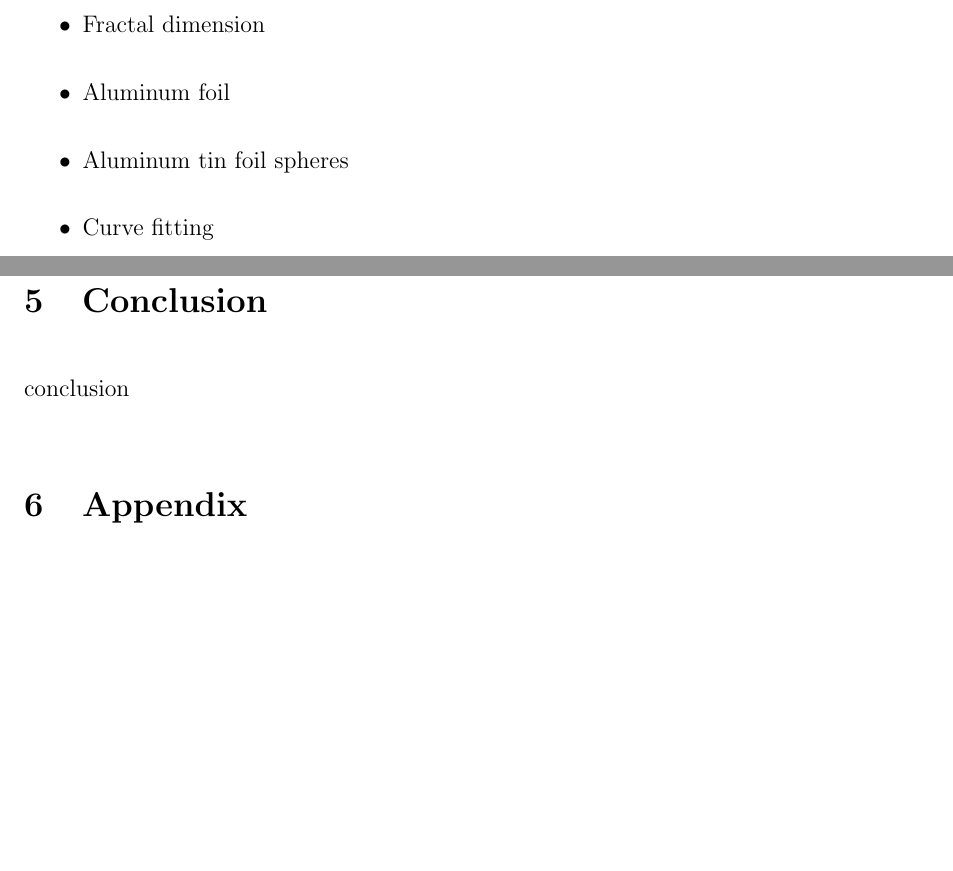
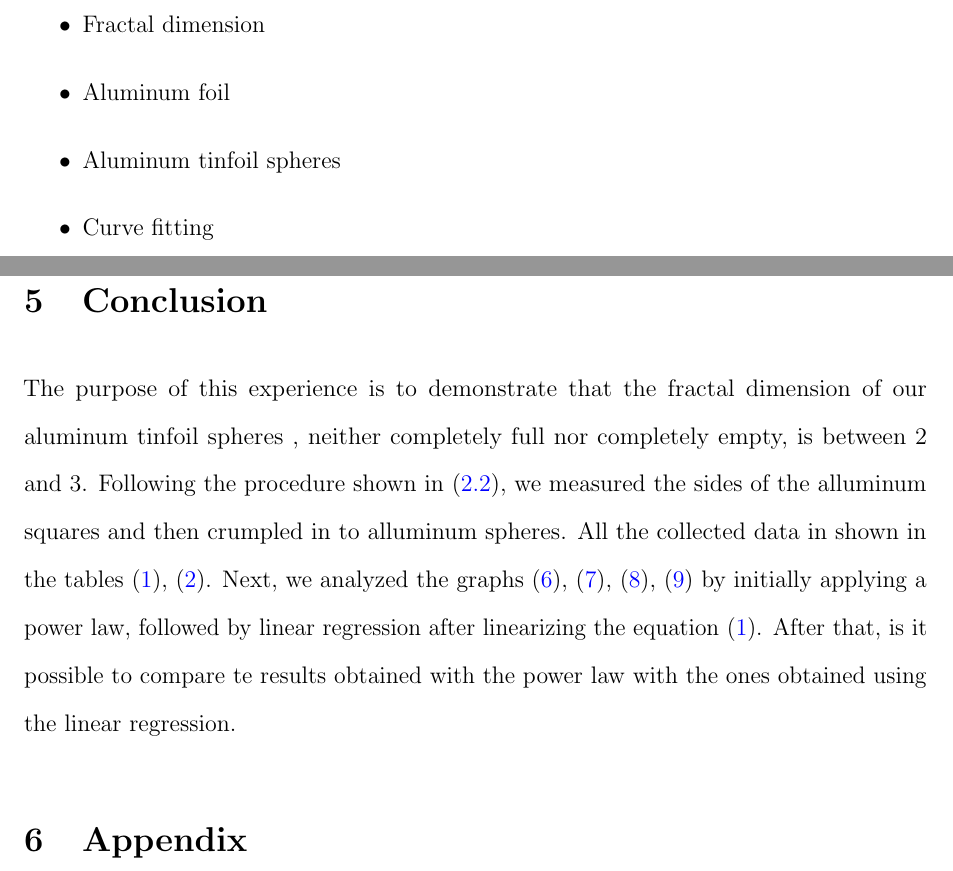
Before and after one commit to MIK2292/Lab_Sc_data_acquisition, a LaTeX paper (01_alluminio_frattale/report/01_report.tex): two parts of pages 2 and 13 of 13, joined at a grey line, cut so that both start at the same text, the shorter picture padded with empty space. Compiled offline with pdfLaTeX.

Commit message:
prima parte delle conclusioni

```diff
--- a/01_alluminio_frattale/report/01_report.tex
+++ b/01_alluminio_frattale/report/01_report.tex
@@ -78,14 +78,12 @@
     \item Self-similarity
     \item Fractal dimension
     \item Aluminum foil
-    \item Aluminum tin foil spheres
+    \item Aluminum tinfoil spheres
     \item Curve fitting
     \item Least Squares method
     \item Linear regression
     \item Power law
     \item Linearization
-
-
 \end{itemize}
 
 \newpage
@@ -341,7 +340,16 @@ Finally, we compare the previous results with the ones obtained from the Least S
 
 % Conclusion
 \section{Conclusion}\label{sec:conclusion}
-conclusion
+The purpose of this experience is to demonstrate that the fractal dimension
+of our aluminum tinfoil spheres , neither completely full nor completely empty, is
+between 2 and 3. Following the procedure shown in (\ref{subsec:Experimental procedure}),
+we measured the sides of the alluminum squares and then crumpled in to alluminum spheres.
+All the collected data in shown in the tables (\ref{tab:squares}), (\ref{tab:balls}).
+Next, we analyzed the graphs (\ref{fig:mass_vs_length}), (\ref{fig:ln_mass_vs_ln_length}), (\ref{fig:mass_vs_diameter}), (\ref{fig:ln_mass_vs_ln_diameter}) by initially applying a power law, followed by linear
+regression after linearizing the equation (\ref{eq:gen_fractal}).
+After that, is it possible to compare te results obtained with the power law with the ones obtained
+using the linear regression.
+
 
 % Appendix
 \section{Appendix}
```
Also changed, not shown: 01_alluminio_frattale/report/01_report.tex (1 more changed lines), 4 other files.
